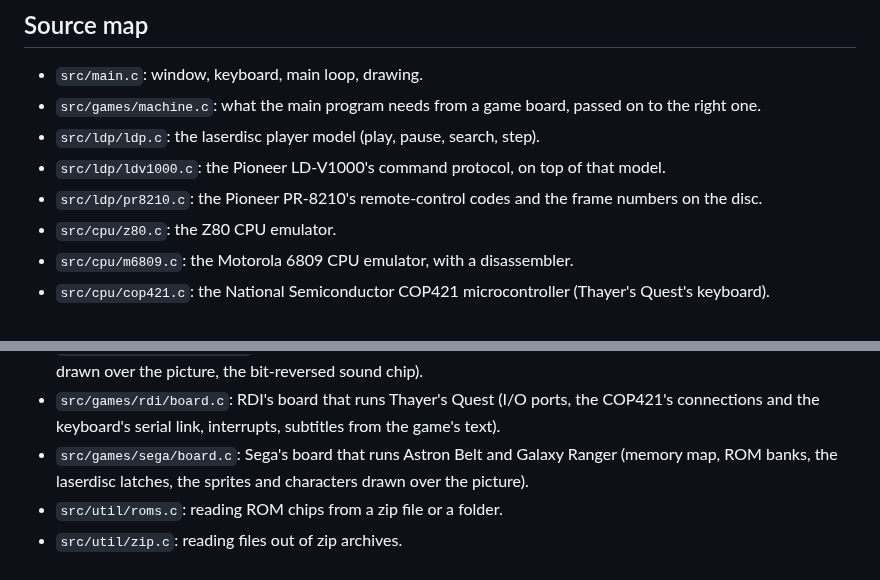
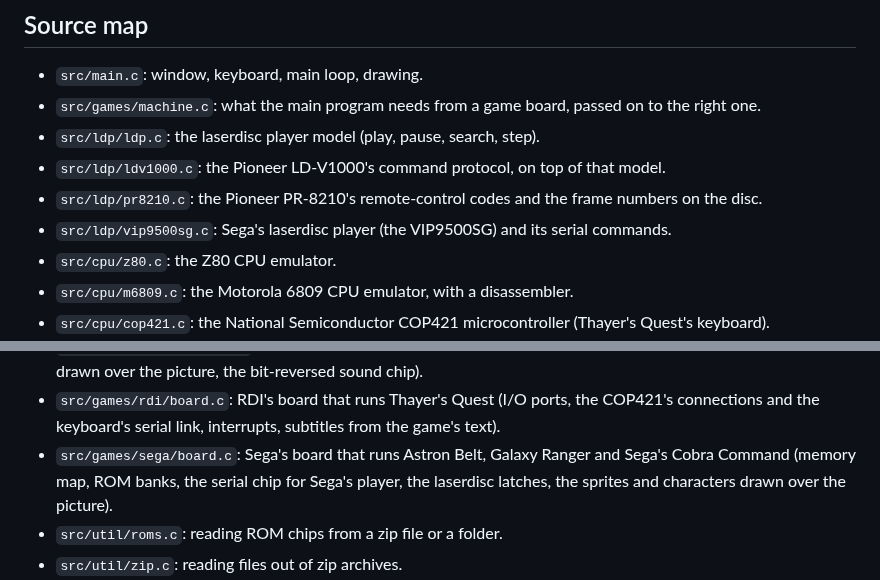
Before and after one commit to jeffnyman/laser-vault, a Markdown page: DEVELOPING.md, 2 parts joined by grey strips. Rendered like a GitHub page.

```diff
--- a/DEVELOPING.md
+++ b/DEVELOPING.md
@@ -210,6 +210,7 @@ checksums both program ROMs, and which then plays. The COP421
 - `src/ldp/ldp.c`: the laserdisc player model (play, pause, search, step).
 - `src/ldp/ldv1000.c`: the Pioneer LD-V1000's command protocol, on top of that model.
 - `src/ldp/pr8210.c`: the Pioneer PR-8210's remote-control codes and the frame numbers on the disc.
+- `src/ldp/vip9500sg.c`: Sega's laserdisc player (the VIP9500SG) and its serial commands.
 - `src/cpu/z80.c`: the Z80 CPU emulator.
 - `src/cpu/m6809.c`: the Motorola 6809 CPU emulator, with a disassembler.
 - `src/cpu/cop421.c`: the National Semiconductor COP421 microcontroller (Thayer's Quest's keyboard).
@@ -227,7 +228,8 @@ checksums both program ROMs, and which then plays. The COP421
   interrupts, the tiles drawn over the picture, the bit-reversed sound chip).
 - `src/games/rdi/board.c`: RDI's board that runs Thayer's Quest (I/O ports, the COP421's
   connections and the keyboard's serial link, interrupts, subtitles from the game's text).
-- `src/games/sega/board.c`: Sega's board that runs Astron Belt and Galaxy Ranger (memory map, ROM banks,
+- `src/games/sega/board.c`: Sega's board that runs Astron Belt, Galaxy Ranger and Sega's Cobra Command
+  (memory map, ROM banks, the serial chip for Sega's player,
   the laserdisc latches, the sprites and characters drawn over the picture).
 - `src/util/roms.c`: reading ROM chips from a zip file or a folder.
 - `src/util/zip.c`: reading files out of zip archives.
```
Also changed, not shown: PLAYING.md (+49 -19 lines), README.md (+22 -7 lines), assets/cc-play-1.png (added), assets/cc-title-700.png (added), 10 other files.
